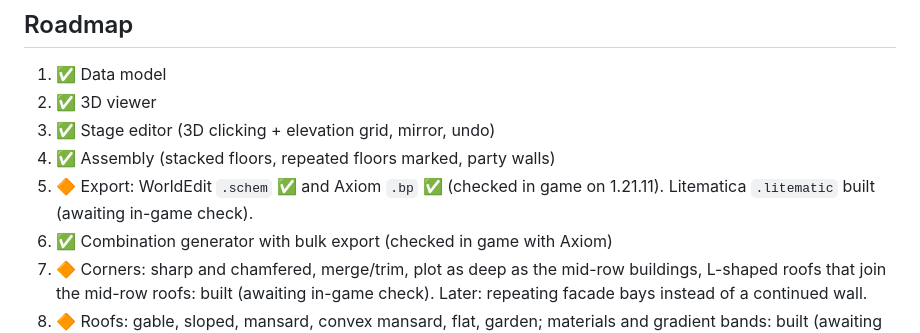
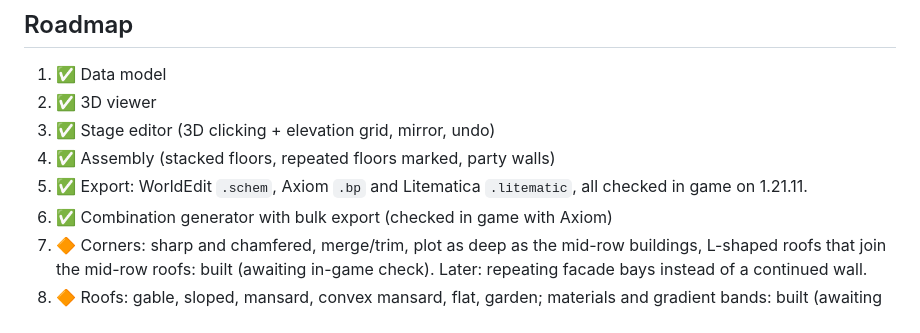
Before and after one commit to JayXPab/instrumentum-urbis, a Markdown page: CLAUDE.md, the part around the change. GitHub-like rendering.

Commit message:
Mark Litematica export as checked in game; export milestone done
Co-Authored-By: Claude Opus 5.5 <noreply@anthropic.com>

```diff
--- a/CLAUDE.md
+++ b/CLAUDE.md
@@ -226,8 +226,8 @@ need a bump.
 2. ✅ 3D viewer
 3. ✅ Stage editor (3D clicking + elevation grid, mirror, undo)
 4. ✅ Assembly (stacked floors, repeated floors marked, party walls)
-5. 🔶 Export: WorldEdit `.schem` ✅ and Axiom `.bp` ✅ (checked in game on
-   1.21.11). Litematica `.litematic` built (awaiting in-game check).
+5. ✅ Export: WorldEdit `.schem`, Axiom `.bp` and Litematica `.litematic`, all
+   checked in game on 1.21.11.
 6. ✅ Combination generator with bulk export (checked in game with Axiom)
 7. 🔶 Corners: sharp and chamfered, merge/trim, plot as deep as the mid-row
    buildings, L-shaped roofs that join the mid-row roofs: built (awaiting
```
